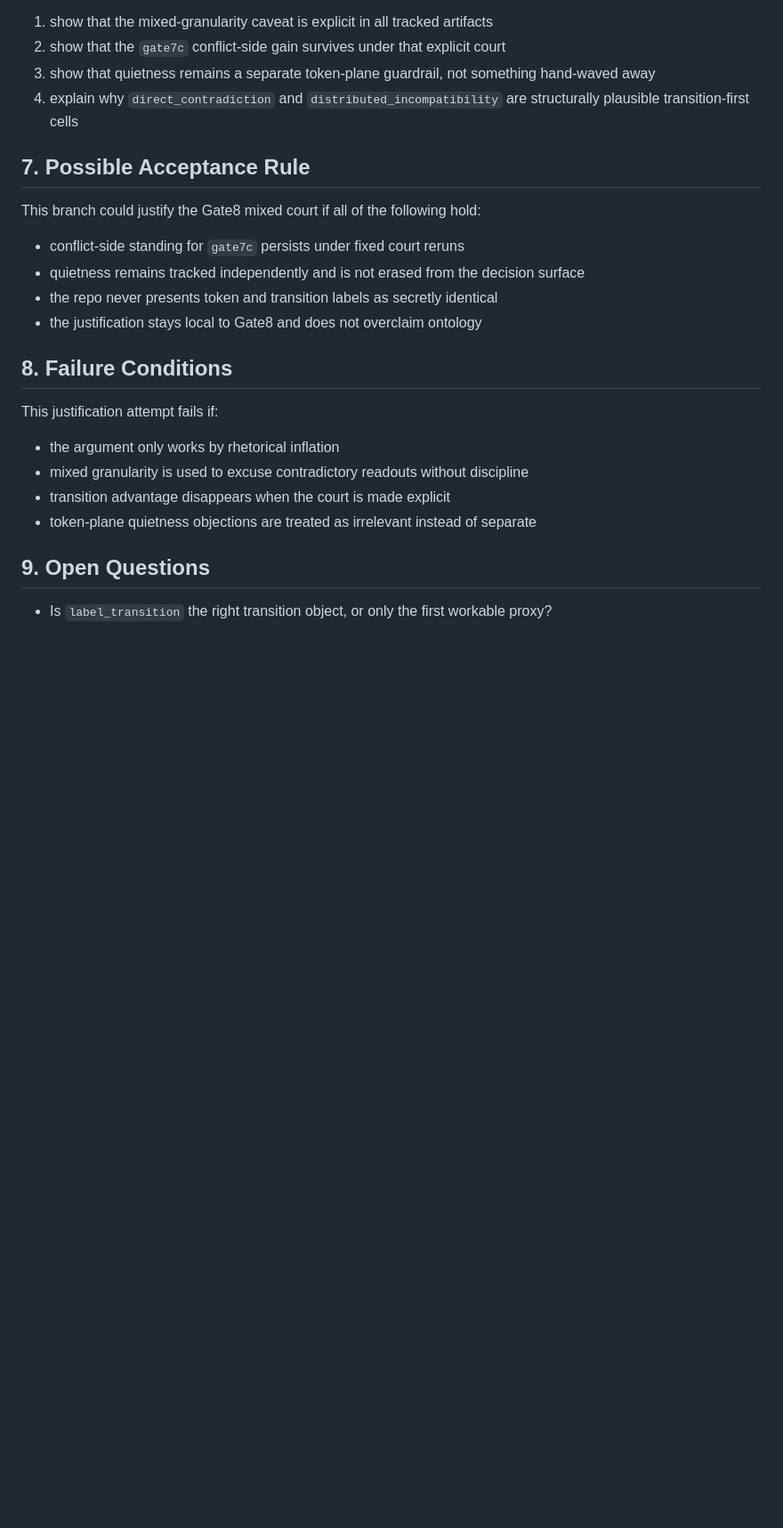
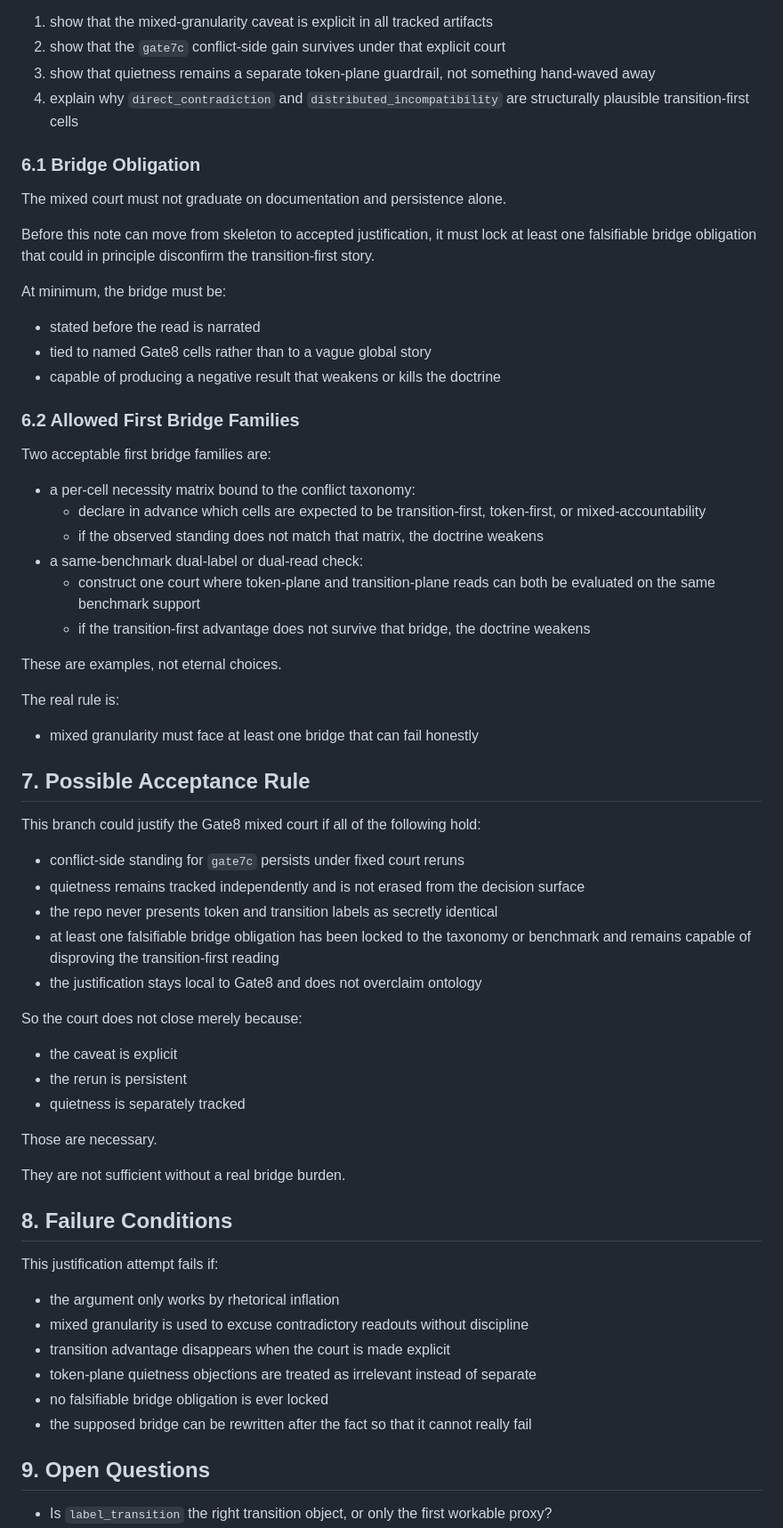
Before and after one commit to Udonburo/pale-ale, a Markdown page: Gate8_Granularity_Justification.md, the part around the change. Shown at 89% size. Rendered like a GitHub page; blank space fills up the shorter version.

Commit message:
Require a bridge burden for Gate8 granularity

```diff
--- a/Gate8_Granularity_Justification.md
+++ b/Gate8_Granularity_Justification.md
@@ -150,6 +150,36 @@ Minimum targets:
 3. show that quietness remains a separate token-plane guardrail, not something hand-waved away
 4. explain why `direct_contradiction` and `distributed_incompatibility` are structurally plausible transition-first cells
 
+### 6.1 Bridge Obligation
+
+The mixed court must not graduate on documentation and persistence alone.
+
+Before this note can move from skeleton to accepted justification, it must lock at least one
+falsifiable bridge obligation that could in principle disconfirm the transition-first story.
+
+At minimum, the bridge must be:
+
+- stated before the read is narrated
+- tied to named Gate8 cells rather than to a vague global story
+- capable of producing a negative result that weakens or kills the doctrine
+
+### 6.2 Allowed First Bridge Families
+
+Two acceptable first bridge families are:
+
+- a per-cell necessity matrix bound to the conflict taxonomy:
+  - declare in advance which cells are expected to be transition-first, token-first, or mixed-accountability
+  - if the observed standing does not match that matrix, the doctrine weakens
+- a same-benchmark dual-label or dual-read check:
+  - construct one court where token-plane and transition-plane reads can both be evaluated on the same benchmark support
+  - if the transition-first advantage does not survive that bridge, the doctrine weakens
+
+These are examples, not eternal choices.
+
+The real rule is:
+
+- mixed granularity must face at least one bridge that can fail honestly
+
 ## 7. Possible Acceptance Rule
 
 This branch could justify the Gate8 mixed court if all of the following hold:
@@ -157,7 +187,18 @@ This branch could justify the Gate8 mixed court if all of the following hold:
 - conflict-side standing for `gate7c` persists under fixed court reruns
 - quietness remains tracked independently and is not erased from the decision surface
 - the repo never presents token and transition labels as secretly identical
+- at least one falsifiable bridge obligation has been locked to the taxonomy or benchmark and remains capable of disproving the transition-first reading
 - the justification stays local to Gate8 and does not overclaim ontology
+
+So the court does not close merely because:
+
+- the caveat is explicit
+- the rerun is persistent
+- quietness is separately tracked
+
+Those are necessary.
+
+They are not sufficient without a real bridge burden.
 
 ## 8. Failure Conditions
 
@@ -167,6 +208,8 @@ This justification attempt fails if:
 - mixed granularity is used to excuse contradictory readouts without discipline
 - transition advantage disappears when the court is made explicit
 - token-plane quietness objections are treated as irrelevant instead of separate
+- no falsifiable bridge obligation is ever locked
+- the supposed bridge can be rewritten after the fact so that it cannot really fail
 
 ## 9. Open Questions
 
```
